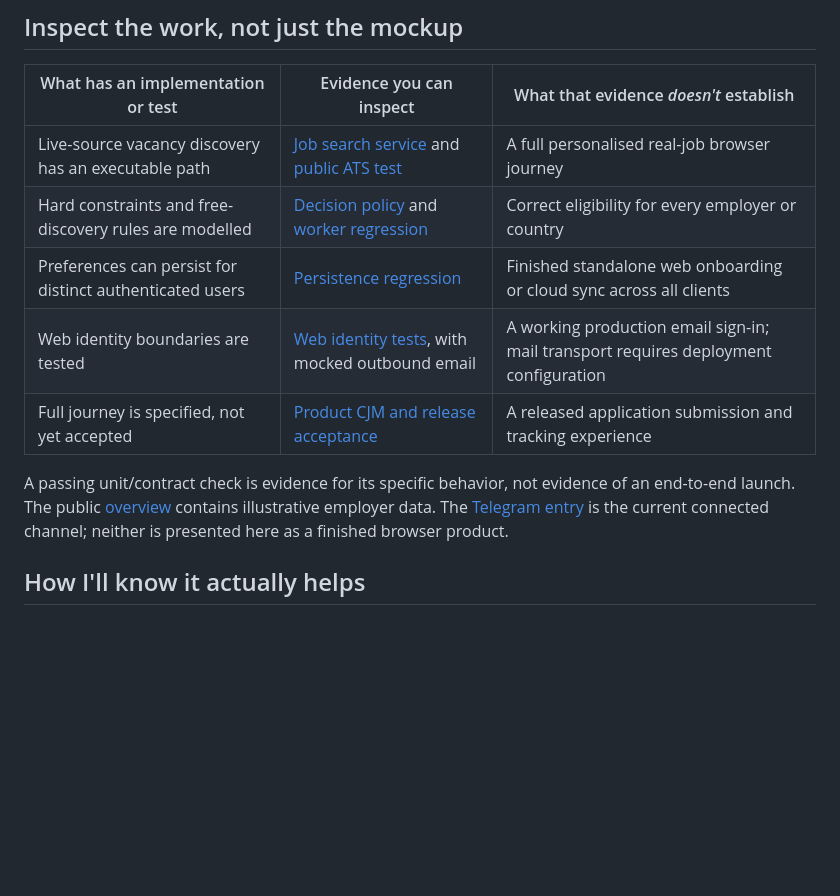
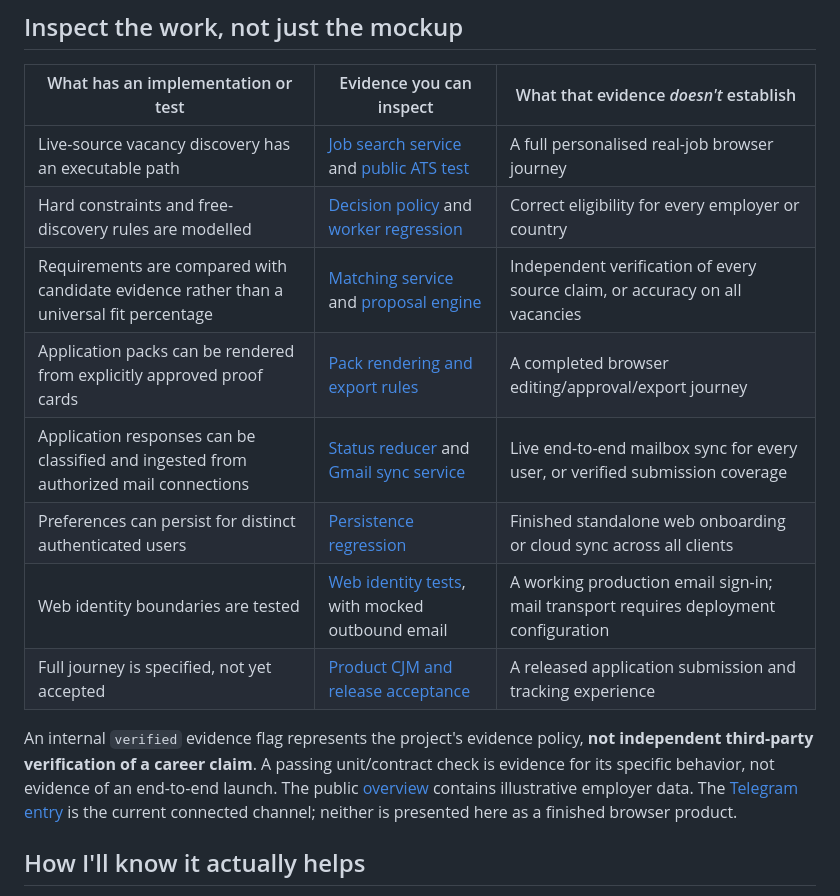
Before and after one commit to dokarpov/career-fit-agent, a Markdown page: docs/CASE_ROLEHINT_PRODUCT_DECISIONS.md, the part around the change. Rendered like a GitHub page; blank space fills up the shorter version.

Commit message:
docs: trace RoleHint post claims to matching, pack and tracking source

```diff
--- a/docs/CASE_ROLEHINT_PRODUCT_DECISIONS.md
+++ b/docs/CASE_ROLEHINT_PRODUCT_DECISIONS.md
@@ -27,11 +27,14 @@ This rules out a single opaque “94% match” rating. An explainable **next act
 | --- | --- | --- |
 | Live-source vacancy discovery has an executable path | [Job search service](../backend/app/services/job_search.py) and [public ATS test](../tests/test_real_job_sources.py) | A full personalised real-job browser journey |
 | Hard constraints and free-discovery rules are modelled | [Decision policy](DECISION_POLICY.md) and [worker regression](../tests/test_free_discovery_worker.py) | Correct eligibility for every employer or country |
+| Requirements are compared with candidate evidence rather than a universal fit percentage | [Matching service](../backend/app/services/auto_match/service.py) and [proposal engine](../backend/app/services/pack_proposal/engine.py) | Independent verification of every source claim, or accuracy on all vacancies |
+| Application packs can be rendered from explicitly approved proof cards | [Pack rendering and export rules](../backend/app/services/application_packs/render.py) | A completed browser editing/approval/export journey |
+| Application responses can be classified and ingested from authorized mail connections | [Status reducer](../backend/app/services/application_tracking/state.py) and [Gmail sync service](../backend/app/services/application_tracking/gmail_sync.py) | Live end-to-end mailbox sync for every user, or verified submission coverage |
 | Preferences can persist for distinct authenticated users | [Persistence regression](../tests/test_settings_persistence.py) | Finished standalone web onboarding or cloud sync across all clients |
 | Web identity boundaries are tested | [Web identity tests](../tests/test_web_identity.py), with mocked outbound email | A working production email sign-in; mail transport requires deployment configuration |
 | Full journey is specified, not yet accepted | [Product CJM and release acceptance](PRODUCT_EXPERIENCE_V1.md) | A released application submission and tracking experience |
 
-A passing unit/contract check is evidence for its specific behavior, not evidence of an end-to-end launch. The public [overview](https://dokarpov.github.io/rolehint/site/) contains illustrative employer data. The [Telegram entry](https://rolehint-api-worker-production.up.railway.app/open-bot) is the current connected channel; neither is presented here as a finished browser product.
+An internal `verified` evidence flag represents the project's evidence policy, **not independent third-party verification of a career claim**. A passing unit/contract check is evidence for its specific behavior, not evidence of an end-to-end launch. The public [overview](https://dokarpov.github.io/rolehint/site/) contains illustrative employer data. The [Telegram entry](https://rolehint-api-worker-production.up.railway.app/open-bot) is the current connected channel; neither is presented here as a finished browser product.
 
 ## How I'll know it actually helps
 
```
